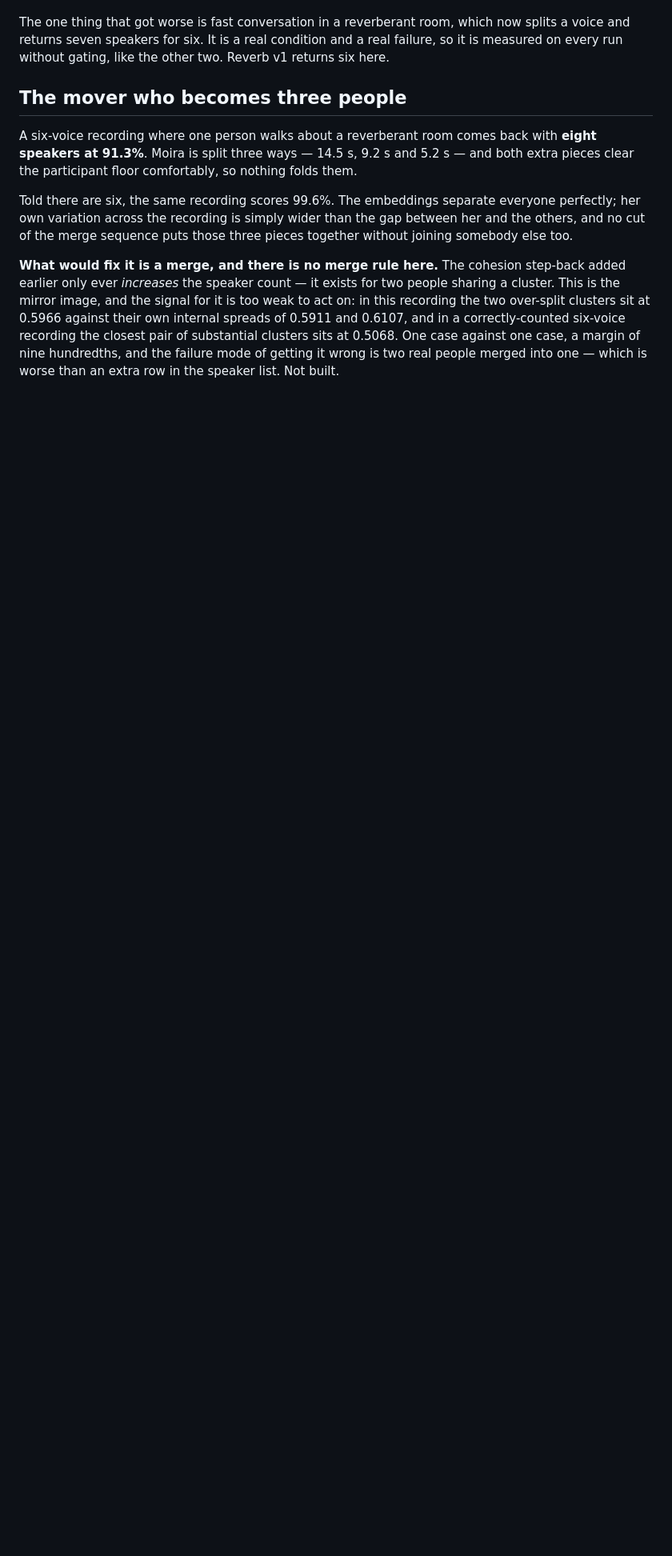
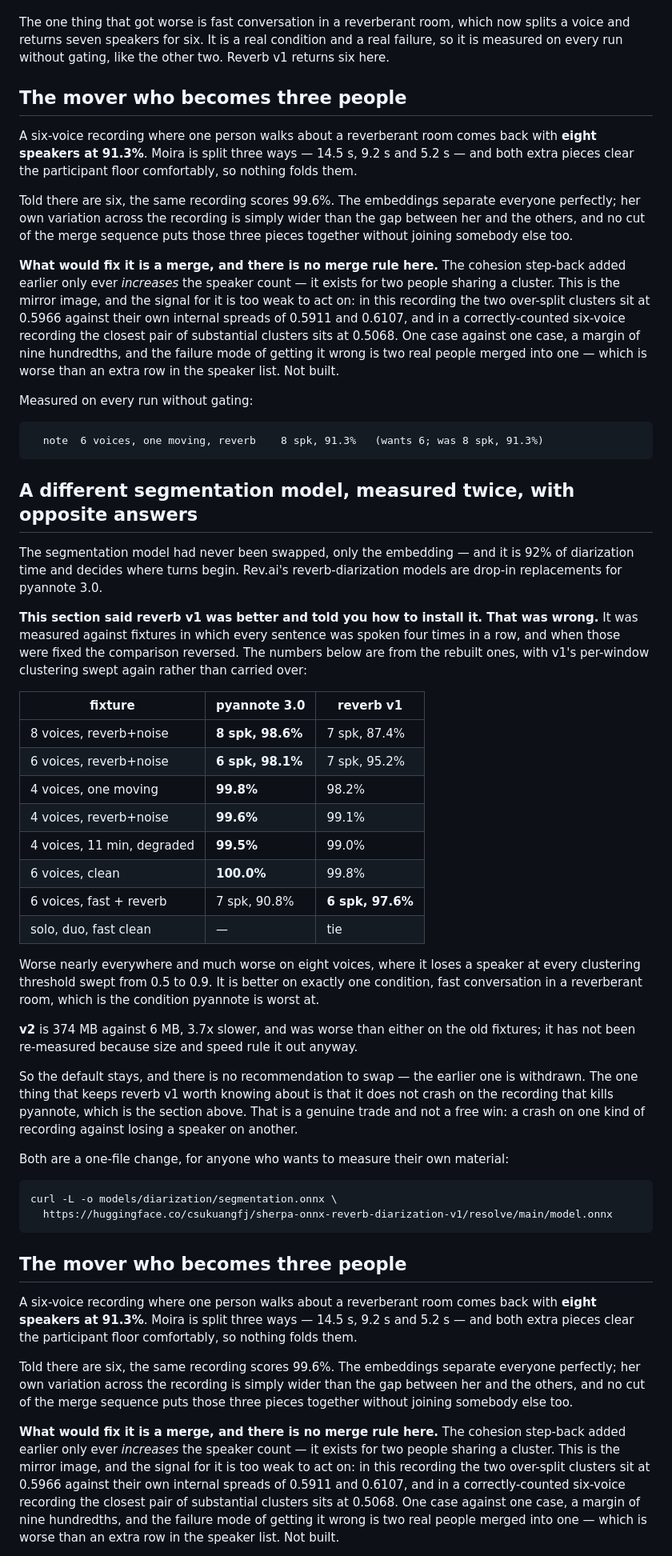
Before and after one commit to dmoore-dwmmholdings/scribe-local, a Markdown page: docs/measuring-diarization.md, the part around one of its changes. Shown at 80% size. Drawn GitHub-style; blank space fills up the shorter version.

Commit message:
Withdraw the reverb-v1 recommendation; it was measured on bad fixtures
The previous commit but one said reverb-diarization v1 was better than
pyannote 3.0 at most of what is still wrong here, and gave a curl
command to install it. That was measured against fixtures in which every
sentence was spoken four times in a row. With those fixed, the
comparison reverses:

  fixture                  pyannote      reverb v1
  8 voices, reverb+noise   8 spk 98.6%   7 spk 87.4%
  6 voices, reverb+noise   6 spk 98.1%   7 spk 95.2%
  4 voices, one moving     99.8%         98.2%
  4 voices, reverb+noise    99.6%        99.1%
  4 voices, 11 min, dirty   99.5%        99.0%
  6 voices, clean          100.0%        99.8%
  6 voices, fast + reverb  7 spk 90.8%   6 spk 97.6%

Worse nearly everywhere, and on eight voices it loses a speaker at every
clustering threshold from 0.5 to 0.9 — re-swept rather than carried over
from the earlier measurement. Better on exactly one condition, fast
conversation in a reverberant room, which is what pyannote is worst at.

The recommendation is withdrawn and the default stays. What keeps v1
worth knowing about is that it does not crash on the recording that
kills pyannote, and that is now stated as a trade rather than a free
win: a crash on one kind of recording against a lost speaker on another.

Co-Authored-By: Claude Opus 5 (1M context) <noreply@anthropic.com>
Claude-Session: https://claude.ai/code/session_01KzoGXC8j7yPdLv7uaNEvNU

````diff
--- a/docs/measuring-diarization.md
+++ b/docs/measuring-diarization.md
@@ -358,6 +359,78 @@ The one thing that got worse is fast conversation in a reverberant room, which
 now splits a voice and returns seven speakers for six. It is a real condition
 and a real failure, so it is measured on every run without gating, like the
 other two. Reverb v1 returns six here.
+
+## The mover who becomes three people
+
+A six-voice recording where one person walks about a reverberant room comes back
+with **eight speakers at 91.3%**. Moira is split three ways — 14.5 s, 9.2 s and
+5.2 s — and both extra pieces clear the participant floor comfortably, so
+nothing folds them.
+
+Told there are six, the same recording scores 99.6%. The embeddings separate
+everyone perfectly; her own variation across the recording is simply wider than
+the gap between her and the others, and no cut of the merge sequence puts those
+three pieces together without joining somebody else too.
+
+**What would fix it is a merge, and there is no merge rule here.** The cohesion
+step-back added earlier only ever *increases* the speaker count — it exists for
+two people sharing a cluster. This is the mirror image, and the signal for it is
+too weak to act on: in this recording the two over-split clusters sit at 0.5966
+against their own internal spreads of 0.5911 and 0.6107, and in a
+correctly-counted six-voice recording the closest pair of substantial clusters
+sits at 0.5068. One case against one case, a margin of nine hundredths, and the
+failure mode of getting it wrong is two real people merged into one — which is
+worse than an extra row in the speaker list. Not built.
+
+Measured on every run without gating:
+
+```
+  note  6 voices, one moving, reverb    8 spk, 91.3%   (wants 6; was 8 spk, 91.3%)
+```
+
+## A different segmentation model, measured twice, with opposite answers
+
+The segmentation model had never been swapped, only the embedding — and it is
+92% of diarization time and decides where turns begin. Rev.ai's
+reverb-diarization models are drop-in replacements for pyannote 3.0.
+
+**This section said reverb v1 was better and told you how to install it. That
+was wrong.** It was measured against fixtures in which every sentence was spoken
+four times in a row, and when those were fixed the comparison reversed. The
+numbers below are from the rebuilt ones, with v1's per-window clustering swept
+again rather than carried over:
+
+| fixture | pyannote 3.0 | reverb v1 |
+|---|---|---|
+| 8 voices, reverb+noise | **8 spk, 98.6%** | 7 spk, 87.4% |
+| 6 voices, reverb+noise | **6 spk, 98.1%** | 7 spk, 95.2% |
+| 4 voices, one moving | **99.8%** | 98.2% |
+| 4 voices, reverb+noise | **99.6%** | 99.1% |
+| 4 voices, 11 min, degraded | **99.5%** | 99.0% |
+| 6 voices, clean | **100.0%** | 99.8% |
+| 6 voices, fast + reverb | 7 spk, 90.8% | **6 spk, 97.6%** |
+| solo, duo, fast clean | — | tie |
+
+Worse nearly everywhere and much worse on eight voices, where it loses a speaker
+at every clustering threshold swept from 0.5 to 0.9. It is better on exactly one
+condition, fast conversation in a reverberant room, which is the condition
+pyannote is worst at.
+
+**v2** is 374 MB against 6 MB, 3.7x slower, and was worse than either on the old
+fixtures; it has not been re-measured because size and speed rule it out anyway.
+
+So the default stays, and there is no recommendation to swap — the earlier one
+is withdrawn. The one thing that keeps reverb v1 worth knowing about is that it
+does not crash on the recording that kills pyannote, which is the section above.
+That is a genuine trade and not a free win: a crash on one kind of recording
+against losing a speaker on another.
+
+Both are a one-file change, for anyone who wants to measure their own material:
+
+```bash
+curl -L -o models/diarization/segmentation.onnx \
+  https://huggingface.co/csukuangfj/sherpa-onnx-reverb-diarization-v1/resolve/main/model.onnx
+```
 
 ## The mover who becomes three people
 
````
Also changed, not shown: other parts of docs/measuring-diarization.md (+4 -3 lines).
